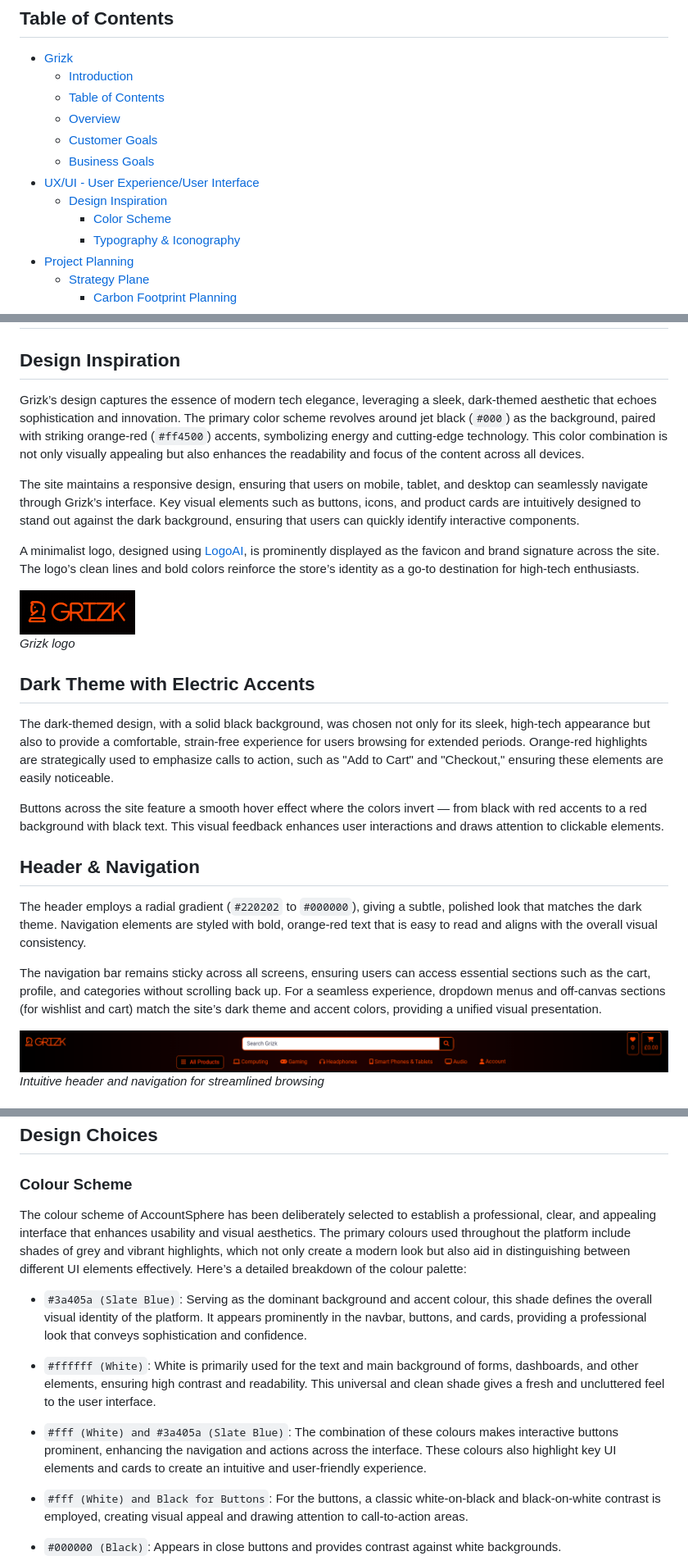
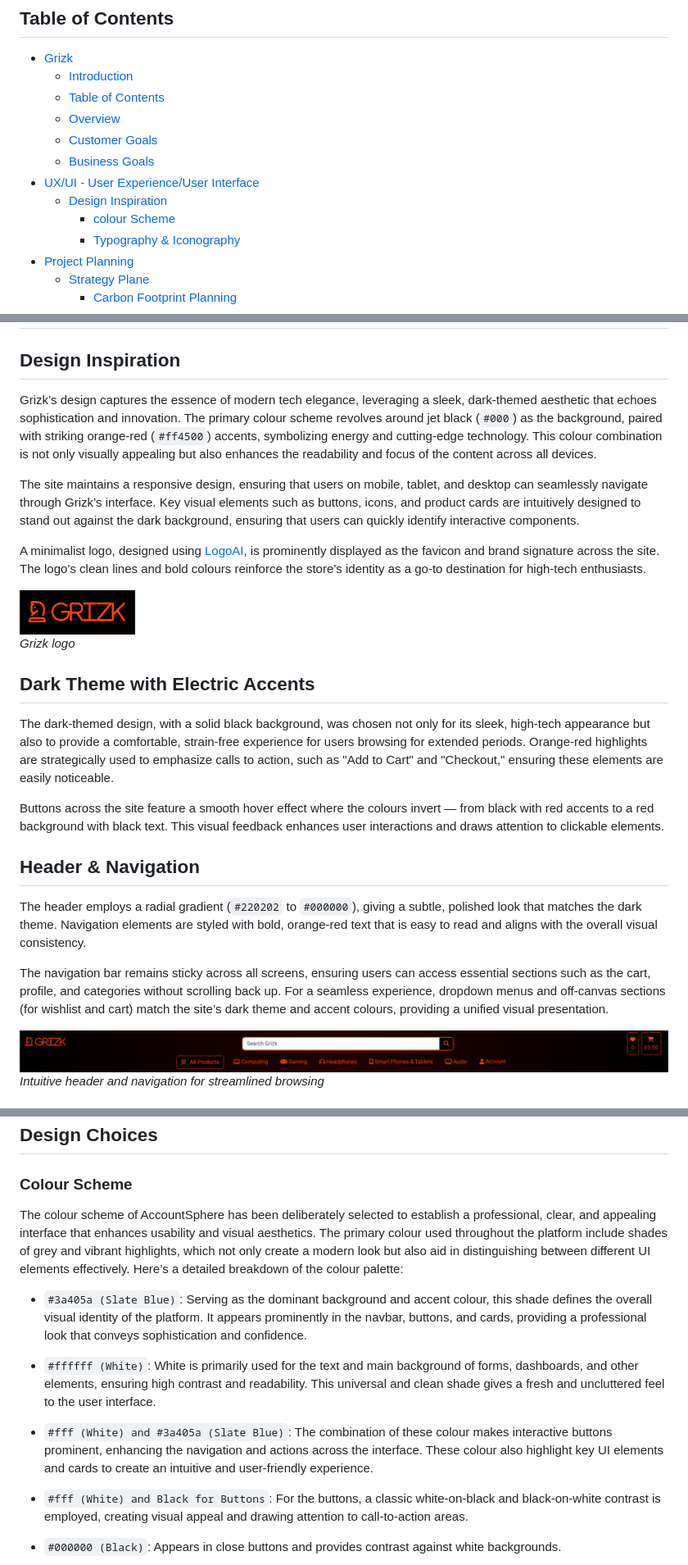
Before and after one commit to GOkwori/Grizk, a Markdown page: README.md, 3 parts joined by grey strips. Shown: that part at 82% size. GitHub-like rendering.

```diff
--- a/README.md
+++ b/README.md
@@ -48,7 +48,7 @@ AccountSphere empowers you to manage your financial workflows seamlessly in one
   - [Business Goals](#business-goals)
 - [UX/UI - User Experience/User Interface](#uxui---user-experienceuser-interface)
   - [Design Inspiration](#design-inspiration)
-    - [Color Scheme](#color-scheme)
+    - [colour Scheme](#colour-scheme)
     - [Typography \& Iconography](#typography--iconography)
 - [Project Planning](#project-planning)
   - [Strategy Plane](#strategy-plane)
@@ -131,11 +131,11 @@ Grizk's goal is to establish a solid base of repeat customers who seek reliable,
 
 ## Design Inspiration
 
-Grizk’s design captures the essence of modern tech elegance, leveraging a sleek, dark-themed aesthetic that echoes sophistication and innovation. The primary color scheme revolves around jet black (`#000`) as the background, paired with striking orange-red (`#ff4500`) accents, symbolizing energy and cutting-edge technology. This color combination is not only visually appealing but also enhances the readability and focus of the content across all devices.
+Grizk’s design captures the essence of modern tech elegance, leveraging a sleek, dark-themed aesthetic that echoes sophistication and innovation. The primary colour scheme revolves around jet black (`#000`) as the background, paired with striking orange-red (`#ff4500`) accents, symbolizing energy and cutting-edge technology. This colour combination is not only visually appealing but also enhances the readability and focus of the content across all devices.
 
 The site maintains a responsive design, ensuring that users on mobile, tablet, and desktop can seamlessly navigate through Grizk’s interface. Key visual elements such as buttons, icons, and product cards are intuitively designed to stand out against the dark background, ensuring that users can quickly identify interactive components.
 
-A minimalist logo, designed using [LogoAI](https://www.logoai.com), is prominently displayed as the favicon and brand signature across the site. The logo’s clean lines and bold colors reinforce the store’s identity as a go-to destination for high-tech enthusiasts.
+A minimalist logo, designed using [LogoAI](https://www.logoai.com), is prominently displayed as the favicon and brand signature across the site. The logo’s clean lines and bold colours reinforce the store’s identity as a go-to destination for high-tech enthusiasts.
 
 ![Grizk logo](documentation/features/logo.PNG)
 *Grizk logo*
@@ -144,13 +144,13 @@ A minimalist logo, designed using [LogoAI](https://www.logoai.com), is prominent
 
 The dark-themed design, with a solid black background, was chosen not only for its sleek, high-tech appearance but also to provide a comfortable, strain-free experience for users browsing for extended periods. Orange-red highlights are strategically used to emphasize calls to action, such as "Add to Cart" and "Checkout," ensuring these elements are easily noticeable.
 
-Buttons across the site feature a smooth hover effect where the colors invert — from black with red accents to a red background with black text. This visual feedback enhances user interactions and draws attention to clickable elements.
+Buttons across the site feature a smooth hover effect where the colours invert — from black with red accents to a red background with black text. This visual feedback enhances user interactions and draws attention to clickable elements.
 
 ## Header & Navigation
 
 The header employs a radial gradient (`#220202` to `#000000`), giving a subtle, polished look that matches the dark theme. Navigation elements are styled with bold, orange-red text that is easy to read and aligns with the overall visual consistency.
 
-The navigation bar remains sticky across all screens, ensuring users can access essential sections such as the cart, profile, and categories without scrolling back up. For a seamless experience, dropdown menus and off-canvas sections (for wishlist and cart) match the site’s dark theme and accent colors, providing a unified visual presentation.
+The navigation bar remains sticky across all screens, ensuring users can access essential sections such as the cart, profile, and categories without scrolling back up. For a seamless experience, dropdown menus and off-canvas sections (for wishlist and cart) match the site’s dark theme and accent colours, providing a unified visual presentation.
 
 ![Header Navigation](documentation/features/navigation.PNG)
 *Intuitive header and navigation for streamlined browsing*
@@ -347,13 +399,13 @@ The business strategy includes continuous improvement based on user feedback, le
 
 ### Colour Scheme
 
-The colour scheme of AccountSphere has been deliberately selected to establish a professional, clear, and appealing interface that enhances usability and visual aesthetics. The primary colours used throughout the platform include shades of grey and vibrant highlights, which not only create a modern look but also aid in distinguishing between different UI elements effectively. Here’s a detailed breakdown of the colour palette:
+The colour scheme of AccountSphere has been deliberately selected to establish a professional, clear, and appealing interface that enhances usability and visual aesthetics. The primary colour used throughout the platform include shades of grey and vibrant highlights, which not only create a modern look but also aid in distinguishing between different UI elements effectively. Here’s a detailed breakdown of the colour palette:
 
 - `#3a405a (Slate Blue)`: Serving as the dominant background and accent colour, this shade defines the overall visual identity of the platform. It appears prominently in the navbar, buttons, and cards, providing a professional look that conveys sophistication and confidence.
 
 - `#ffffff (White)`: White is primarily used for the text and main background of forms, dashboards, and other elements, ensuring high contrast and readability. This universal and clean shade gives a fresh and uncluttered feel to the user interface.
 
-- `#fff (White) and #3a405a (Slate Blue)`: The combination of these colours makes interactive buttons prominent, enhancing the navigation and actions across the interface. These colours also highlight key UI elements and cards to create an intuitive and user-friendly experience.
+- `#fff (White) and #3a405a (Slate Blue)`: The combination of these colour makes interactive buttons prominent, enhancing the navigation and actions across the interface. These colour also highlight key UI elements and cards to create an intuitive and user-friendly experience.
 
 - `#fff (White) and Black for Buttons`: For the buttons, a classic white-on-black and black-on-white contrast is employed, creating visual appeal and drawing attention to call-to-action areas.
 
```
Also changed, not shown: other parts of README.md (+65 -13 lines), documentation/colour-palette/color-accessibility.PNG (added), documentation/colour-palette/colour_palette.PNG (added), documentation/features/button.PNG (added).
